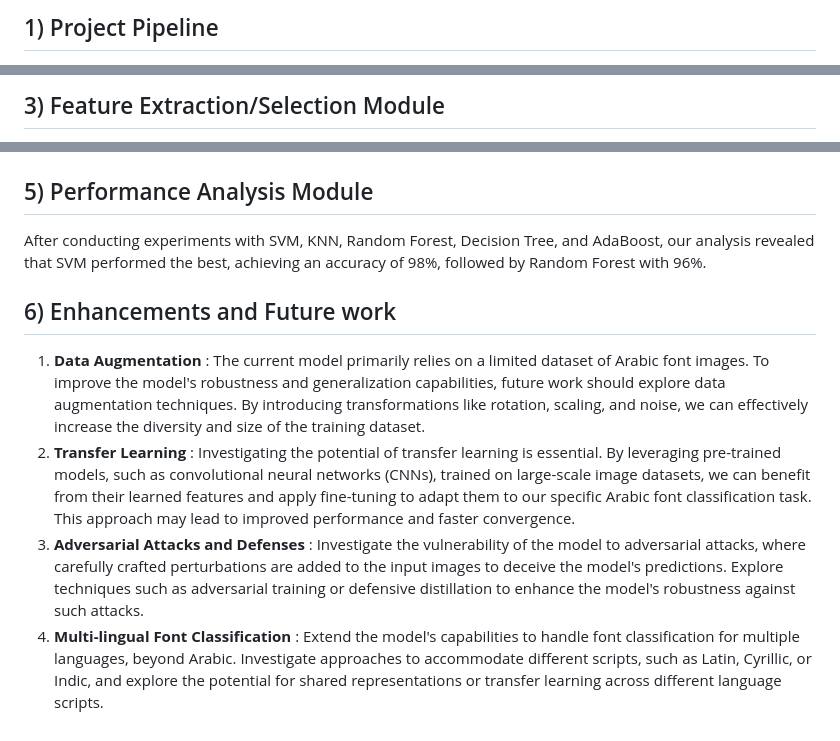
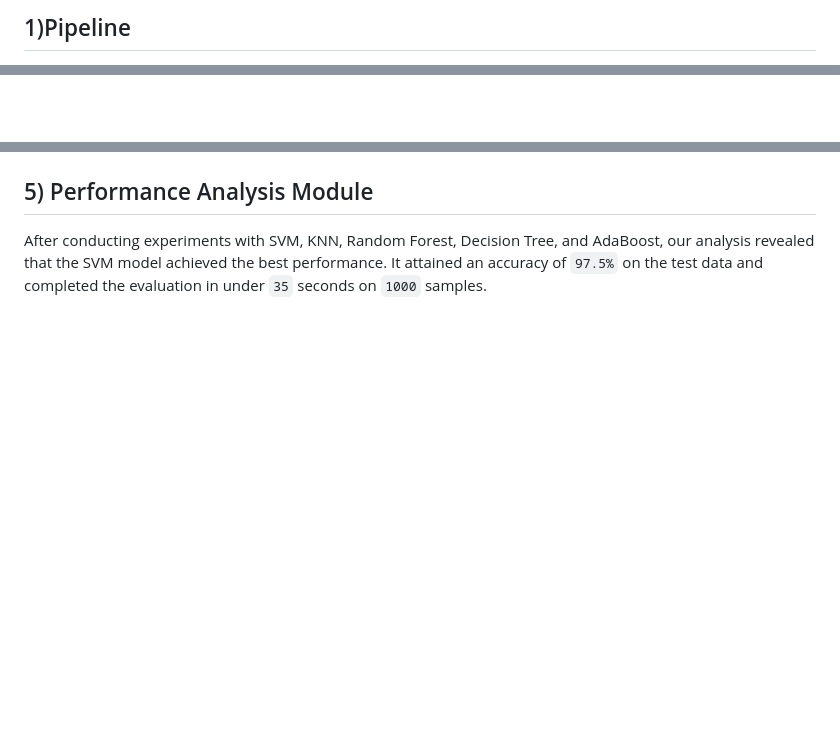
Before and after one commit to Omar-Said-4/Arabic_OFR, a Markdown page: trials/LPQ/README.md, 3 parts joined by grey strips. Drawn GitHub-style; blank space fills up the shorter version.

```diff
--- a/trials/LPQ/README.md
+++ b/trials/LPQ/README.md
@@ -1,2 +1,2 @@
-## 1) Project Pipeline
+## 1)Pipeline
 
@@ -6,3 +13,2 @@
 
-## 3) Feature Extraction/Selection Module
 
@@ -118,21 +128,5 @@ A normalized histogram representing the LPQ feature vector.
 ## 5) Performance Analysis Module
 
 
-After conducting experiments with SVM, KNN, Random Forest, Decision Tree, and AdaBoost, our analysis revealed that SVM performed the
-best, achieving an accuracy of 98%, followed by Random Forest with 96%.
-
-
-## 6) Enhancements and Future work
-
-1. **Data Augmentation** : The current model primarily relies on a limited dataset of Arabic font images. To improve the model's robustness and
-    generalization capabilities, future work should explore data augmentation techniques. By introducing transformations like rotation, scaling,
-    and noise, we can effectively increase the diversity and size of the training dataset.
-2. **Transfer Learning** : Investigating the potential of transfer learning is essential. By leveraging pre-trained models, such as convolutional
-    neural networks (CNNs), trained on large-scale image datasets, we can benefit from their learned features and apply fine-tuning to adapt
-    them to our specific Arabic font classification task. This approach may lead to improved performance and faster convergence.
-3. **Adversarial Attacks and Defenses** : Investigate the vulnerability of the model to adversarial attacks, where carefully crafted perturbations
-    are added to the input images to deceive the model's predictions. Explore techniques such as adversarial training or defensive distillation to
-    enhance the model's robustness against such attacks.
-4. **Multi-lingual Font Classification** : Extend the model's capabilities to handle font classification for multiple languages, beyond Arabic.
-    Investigate approaches to accommodate different scripts, such as Latin, Cyrillic, or Indic, and explore the potential for shared
-    representations or transfer learning across different language scripts.
+After conducting experiments with SVM, KNN, Random Forest, Decision Tree, and AdaBoost, our analysis revealed that the SVM model achieved the best performance.
+It attained an accuracy of `97.5%` on the test data and completed the evaluation in under `35` seconds on `1000` samples.
```
Also changed, not shown: other parts of trials/LPQ/README.md (+13 -2 lines).
